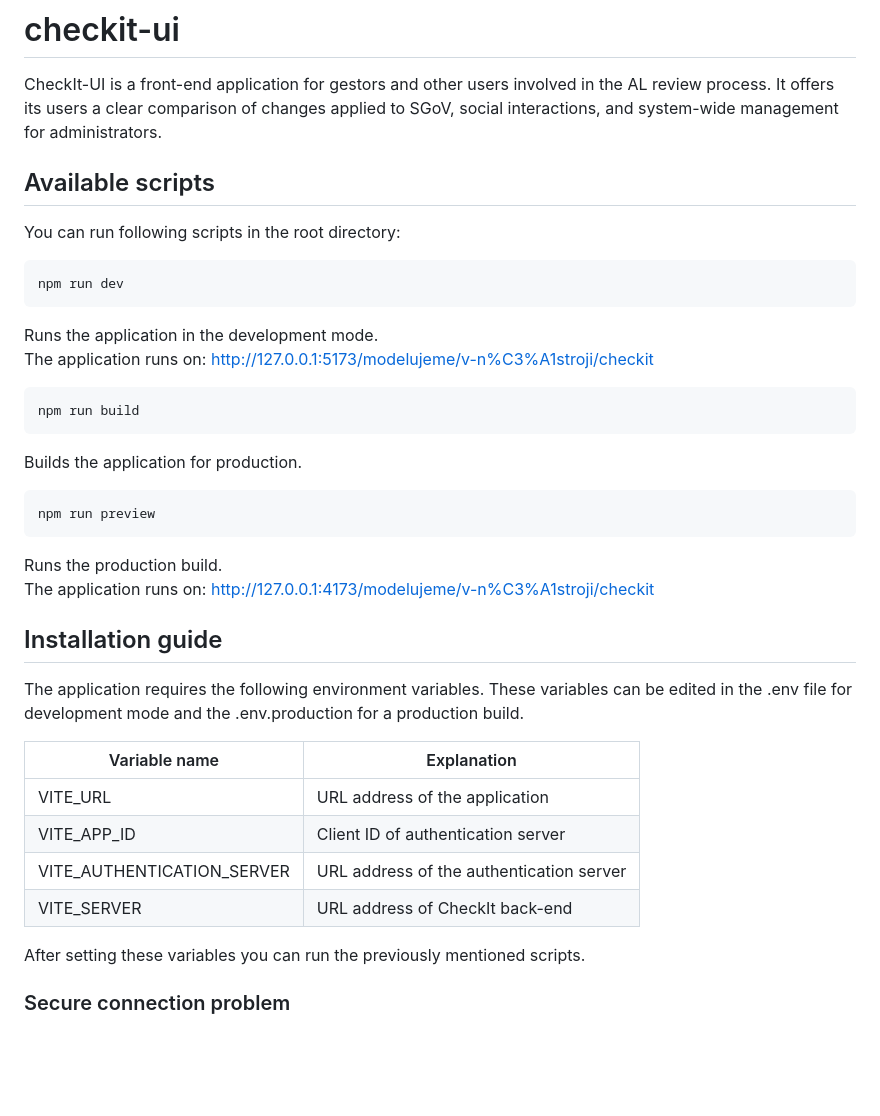
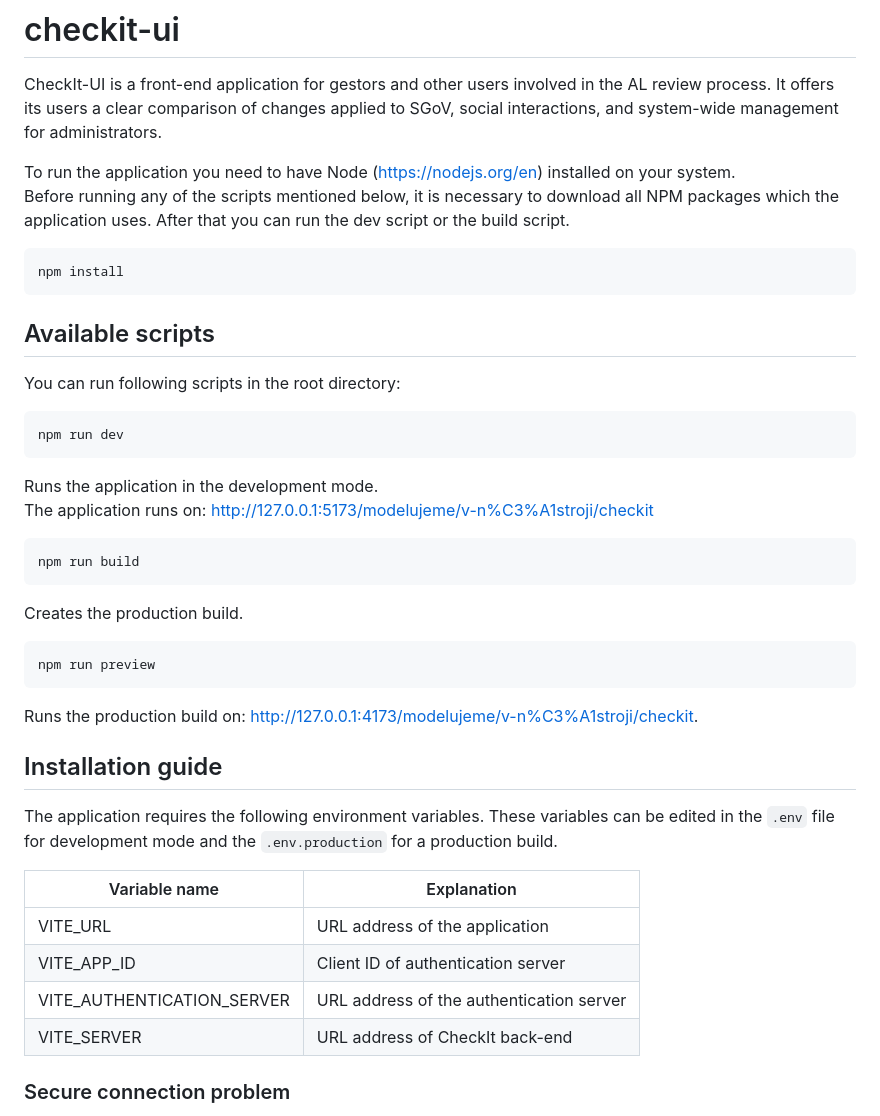
Before and after one commit to FilipKopecky/checkit-ui, a Markdown page: README.md, the part around the change printed below. Drawn GitHub-style; blank space fills up the shorter version.

````diff
--- a/README.md
+++ b/README.md
@@ -2,6 +2,13 @@
 
 CheckIt-UI is a front-end application for gestors and other users involved in the AL review process.
 It offers its users a clear comparison of changes applied to SGoV, social interactions, and system-wide management for administrators.
+
+To run the application you need to have Node (https://nodejs.org/en) installed on your system.
+<br/>
+Before running any of the scripts mentioned below, it is necessary to download all NPM packages which the application uses. After that you can run the dev script or the build script.
+```
+npm install
+```
 
 ## Available scripts
 You can run following scripts in the root directory:
@@ -18,18 +25,16 @@ The application runs on: http://127.0.0.1:5173/modelujeme/v-n%C3%A1stroji/checki
 ```
 npm run build
 ```
-Builds the application for production.
+Creates the production build.
 
 ```
 npm run preview
 ```
-Runs the production build.
-<br />
-The application runs on: http://127.0.0.1:4173/modelujeme/v-n%C3%A1stroji/checkit
+Runs the production build on: http://127.0.0.1:4173/modelujeme/v-n%C3%A1stroji/checkit.
 
 ## Installation guide
 The application requires the following environment variables.
-These variables can be edited in the .env file for development mode and the .env.production for a production build.
+These variables can be edited in the `.env` file for development mode and the `.env.production` for a production build.
 
 | Variable name              | Explanation                              |
 |----------------------------|------------------------------------------|
@@ -38,7 +43,6 @@ These variables can be edited in the .env file for development mode and the .env
 | VITE_AUTHENTICATION_SERVER | URL address of the authentication server |
 | VITE_SERVER                | URL address of CheckIt back-end          |
 
-After setting these variables you can run the previously mentioned scripts.
 
 ### Secure connection problem
 If the authentication server requires a secure connection (HTTPS) for establishing a connection, you need to set up a reverse proxy with an SSL certificate.
````
Also changed, not shown: other parts of README.md (+1 -1 lines).
